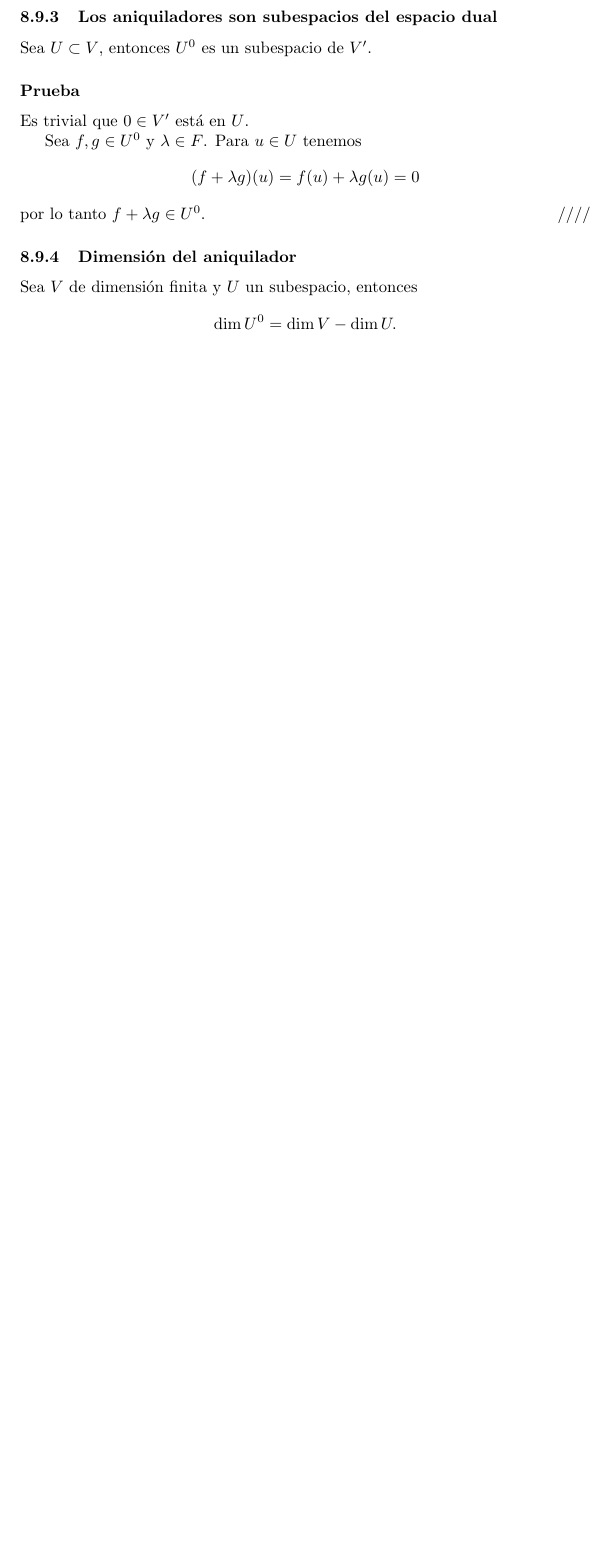
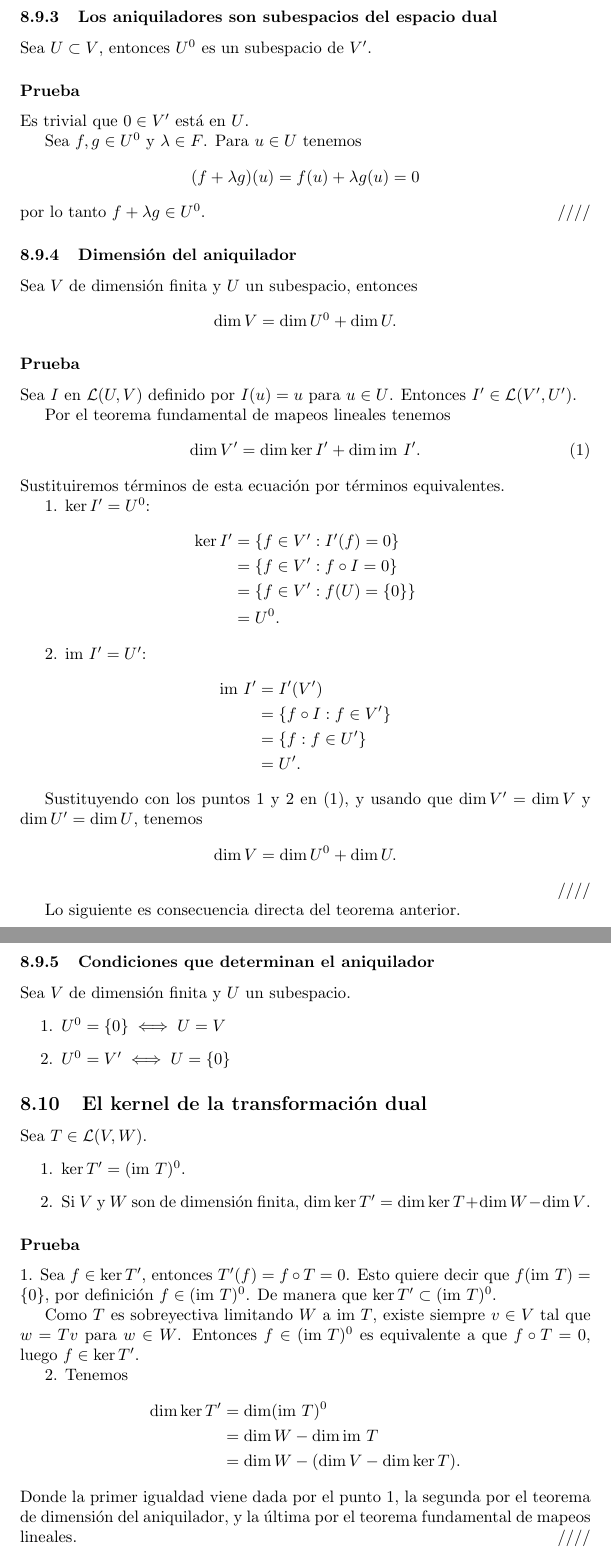
Before and after one commit to rain-king/notas_algebra_lineal, a LaTeX document (algebra_lineal_notas.tex): part of page 31 of 32 before the commit and two parts of pages 31 and 32 of 33 after it, the two joined at a grey line, cut so that both start at the same text, the shorter picture padded with empty space. Compiled offline with pdfLaTeX.

Commit message:
se añadieron subsecciones de dualidad

```diff
--- a/algebra_lineal_notas.tex
+++ b/algebra_lineal_notas.tex
@@ -1214,7 +1215,75 @@ por lo tanto $f+\lambda g \in U^0$.\hfill ////
 
 \subsubsection{Dimensión del aniquilador}
 Sea $V$ de dimensión finita y $U$ un subespacio, entonces
-$$\dim U^0 = \dim V - \dim U.$$
+$$\dim V = \dim U^0 + \dim U.$$
+\subsubsection*{Prueba}
+Sea $I$ en $\mathcal{L}(U, V)$ definido por $I(u)=u$
+para $u\in U$. Entonces $I'\in\mathcal{L}(V', U')$.
+
+Por el teorema fundamental de
+mapeos lineales tenemos
+\begin{align}
+    \dim V' &= \dim\ker I' + \dim\im I'.
+\end{align}
+Sustituiremos términos de esta ecuación por términos
+equivalentes.
+
+1. $\ker I' = U^0$:
+\begin{align*}
+    \ker I' &= \{f\in V': I'(f)=0\}\\
+    &= \{f\in V': f\circ I=0\}\\
+    &= \{f\in V': f(U)=\{0\}\}\\
+    &= U^0.
+\end{align*}
+
+2. $\im I' = U'$:
+\begin{align*}
+    \im I' &= I'(V')\\
+    &=\{f\circ I: f\in V'\}\\
+    &=\{f: f\in U'\}\\
+    &=U'.
+\end{align*}
+
+Sustituyendo con los puntos 1 y 2 en (1), y usando que
+$\dim V'=\dim V$ y $\dim U'= \dim U$, tenemos
+$$\dim V = \dim U^0 + \dim U.$$
+\hfill ////
+
+Lo siguiente es consecuencia directa del teorema anterior.
+\subsubsection{Condiciones que determinan el aniquilador}
+Sea $V$ de dimensión finita y $U$ un subespacio.
+\begin{enumerate}
+    \item $U^0 = \{0\} \iff U=V$
+    \item $U^0 = V' \iff U=\{0\}$
+\end{enumerate}
+
+\subsection{El kernel de la transformación dual}
+Sea $T\in\mathcal{L}(V,W)$.
+\begin{enumerate}
+    \item $\ker T' = (\im T)^0$.
+    \item Si $V$ y $W$ son de dimensión finita,
+    $\dim\ker T' = \dim\ker T + \dim W - \dim V$.
+\end{enumerate}
+\subsubsection*{Prueba}
+1. Sea $f\in\ker T'$, entonces $T'(f) = f\circ T = 0$.
+Esto quiere decir que $f(\im T) =\{0\}$, por definición
+$f\in (\im T)^0$. De manera que $\ker T' \subset (\im T)^0$.
+
+Como $T$ es sobreyectiva limitando $W$ a $\im T$,
+existe siempre $v\in V$ tal que $w= Tv$ para $w\in W$. Entonces
+$f\in (\im T)^0$ es equivalente a que $f\circ T = 0$, luego
+$f\in\ker T'$.
+
+2. Tenemos
+\begin{align*}
+    \dim\ker T' &= \dim (\im T)^0\\
+    &= \dim W - \dim \im T\\
+    &= \dim W - (\dim V - \dim\ker T).
+\end{align*}
+Donde la primer igualdad viene dada por el punto 1,
+la segunda por el teorema de dimensión del aniquilador,
+y la última por el teorema fundamental de mapeos lineales.
+\hfill ////
 
 \newpage
 \section*{Referencias}
```
Also changed, not shown: algebra_lineal_notas.pdf, algebra_lineal_notas.tex (25 more changed lines).
